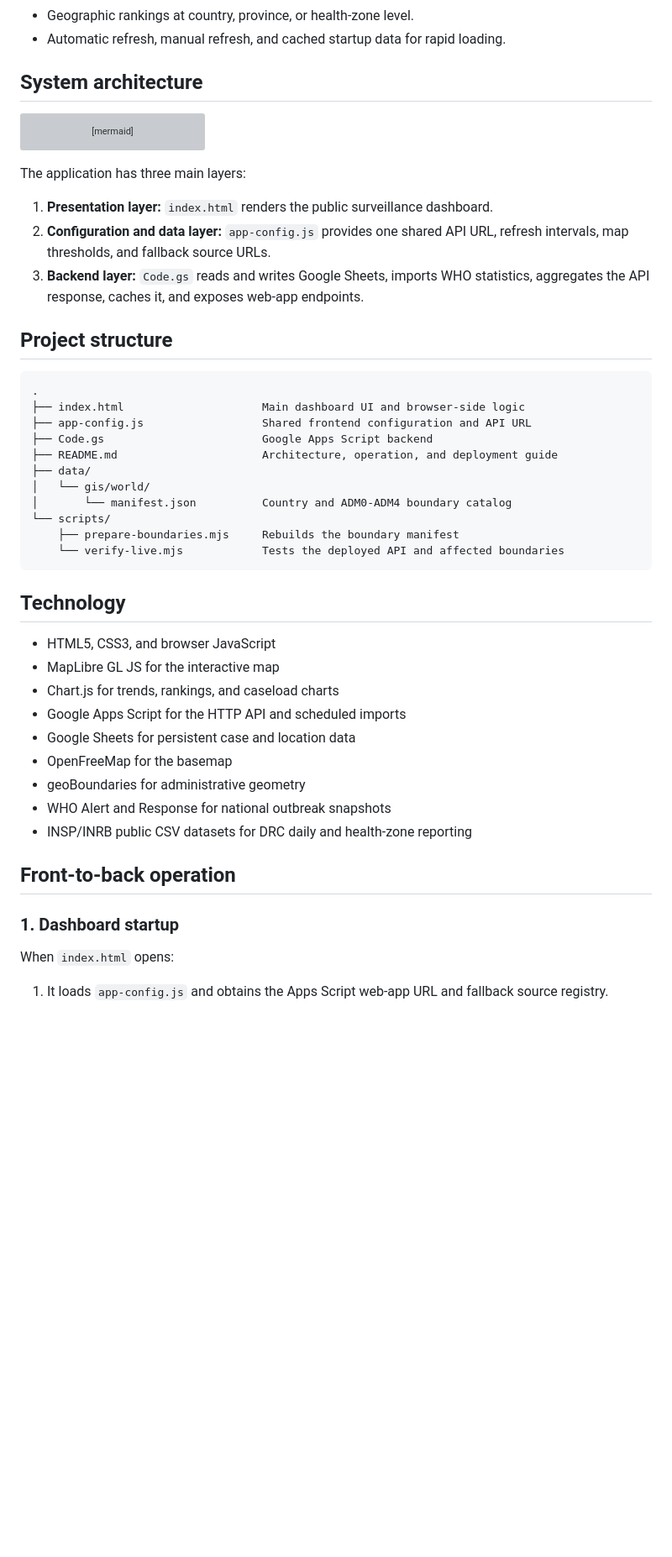
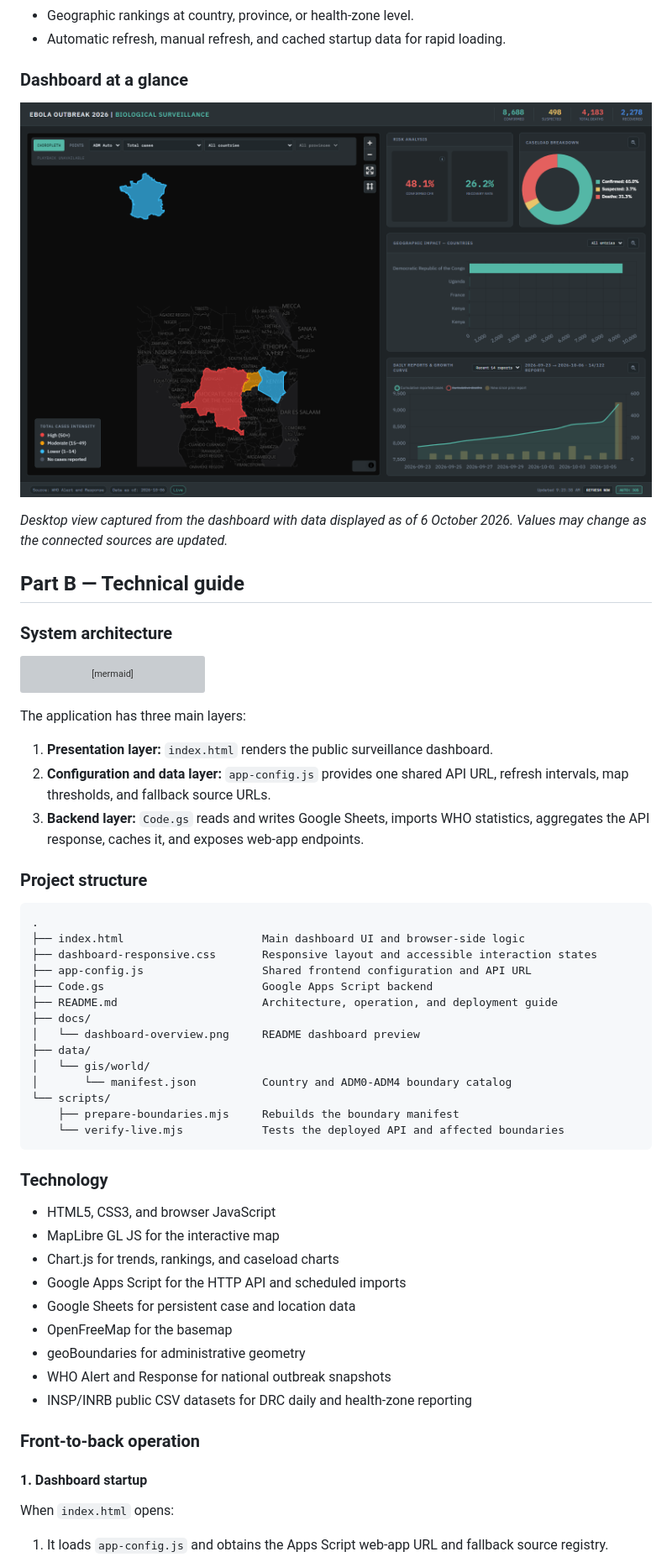
Before and after one commit to Benard10/Ebola-Outbreak-2026-Lens, a Markdown page: README.md, the part around the change printed below. Shown: that part at 84% size. GitHub-like rendering; pictures changed too: docs/dashboard-overview.png (added); blank space fills up the shorter version; grey boxes are pictures that could not be loaded.

Commit message:
Add dashboard story and README preview

````diff
--- a/README.md
+++ b/README.md
@@ -13,7 +32,15 @@ An interactive Ebola surveillance dashboard with a Google Sheets and Google Apps
 - Geographic rankings at country, province, or health-zone level.
 - Automatic refresh, manual refresh, and cached startup data for rapid loading.
 
-## System architecture
+### Dashboard at a glance
+
+![Ebola Outbreak 2026 dashboard showing headline statistics, an outbreak map, risk indicators, geographic impact, and the growth curve](docs/dashboard-overview.png)
+
+*Desktop view captured from the dashboard with data displayed as of 6 October 2026. Values may change as the connected sources are updated.*
+
+## Part B — Technical guide
+
+### System architecture
 
 ```mermaid
 flowchart LR
@@ -37,14 +64,17 @@ The application has three main layers:
 2. **Configuration and data layer:** `app-config.js` provides one shared API URL, refresh intervals, map thresholds, and fallback source URLs.
 3. **Backend layer:** `Code.gs` reads and writes Google Sheets, imports WHO statistics, aggregates the API response, caches it, and exposes web-app endpoints.
 
-## Project structure
+### Project structure
 
 ```text
 .
 ├── index.html                     Main dashboard UI and browser-side logic
+├── dashboard-responsive.css       Responsive layout and accessible interaction states
 ├── app-config.js                  Shared frontend configuration and API URL
 ├── Code.gs                        Google Apps Script backend
 ├── README.md                      Architecture, operation, and deployment guide
+├── docs/
+│   └── dashboard-overview.png     README dashboard preview
 ├── data/
 │   └── gis/world/
 │       └── manifest.json          Country and ADM0-ADM4 boundary catalog
@@ -53,7 +83,7 @@ The application has three main layers:
     └── verify-live.mjs            Tests the deployed API and affected boundaries
 ```
 
-## Technology
+### Technology
 
 - HTML5, CSS3, and browser JavaScript
 - MapLibre GL JS for the interactive map
@@ -65,9 +95,9 @@ The application has three main layers:
 - WHO Alert and Response for national outbreak snapshots
 - INSP/INRB public CSV datasets for DRC daily and health-zone reporting
 
-## Front-to-back operation
+### Front-to-back operation
 
-### 1. Dashboard startup
+#### 1. Dashboard startup
 
 When `index.html` opens:
 
````
Also changed, not shown: other parts of README.md (+40 -21 lines).
